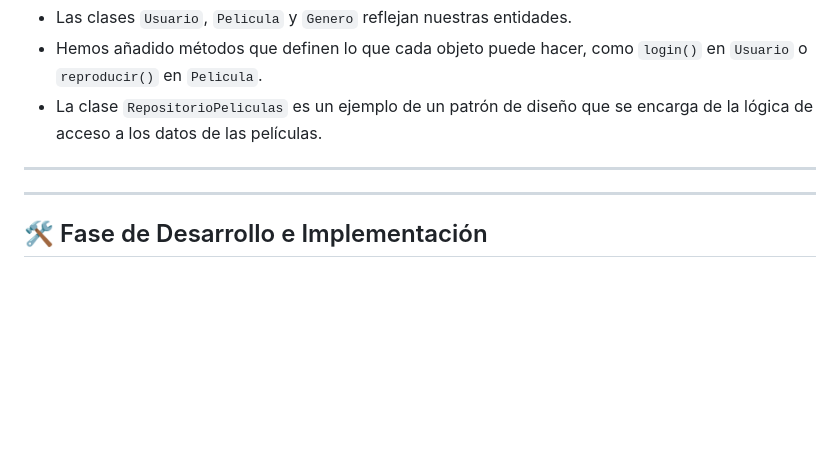
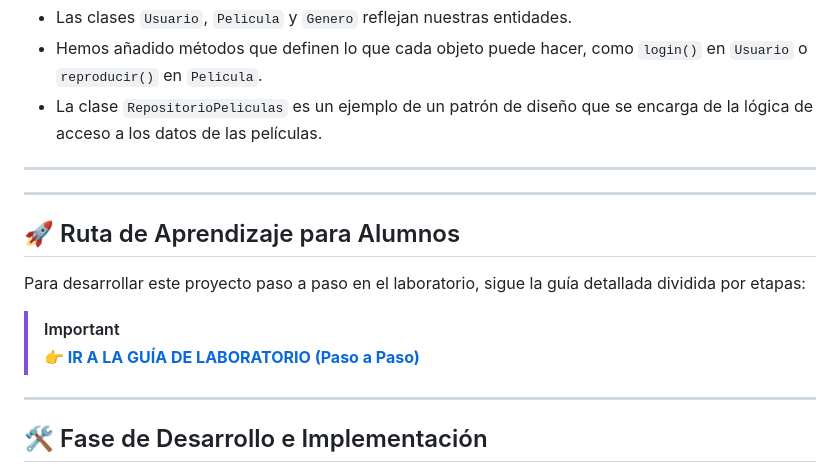
Before and after one commit to Angeluchidev/app_streaming_web, a Markdown page: README.md, the part around the change. Rendered like a GitHub page; blank space fills up the shorter version.

Commit message:
GuiaDesarrollo-Detallado

```diff
--- a/README.md
+++ b/README.md
@@ -156,6 +156,15 @@ classDiagram
 
 ---
 
+## 🚀 Ruta de Aprendizaje para Alumnos
+
+Para desarrollar este proyecto paso a paso en el laboratorio, sigue la guía detallada dividida por etapas:
+
+> [!IMPORTANT]
+> **[👉 IR A LA GUÍA DE LABORATORIO (Paso a Paso)](GUIA_LABORATORIO.md)**
+
+---
+
 ## 🛠️ Fase de Desarrollo e Implementación
 
 Una vez completado el diseño de ingeniería, procedemos a la construcción del software utilizando **Python** y el framework **Flask**.
```
Also changed, not shown: GUIA_LABORATORIO.md (added, +95 -0 lines).
